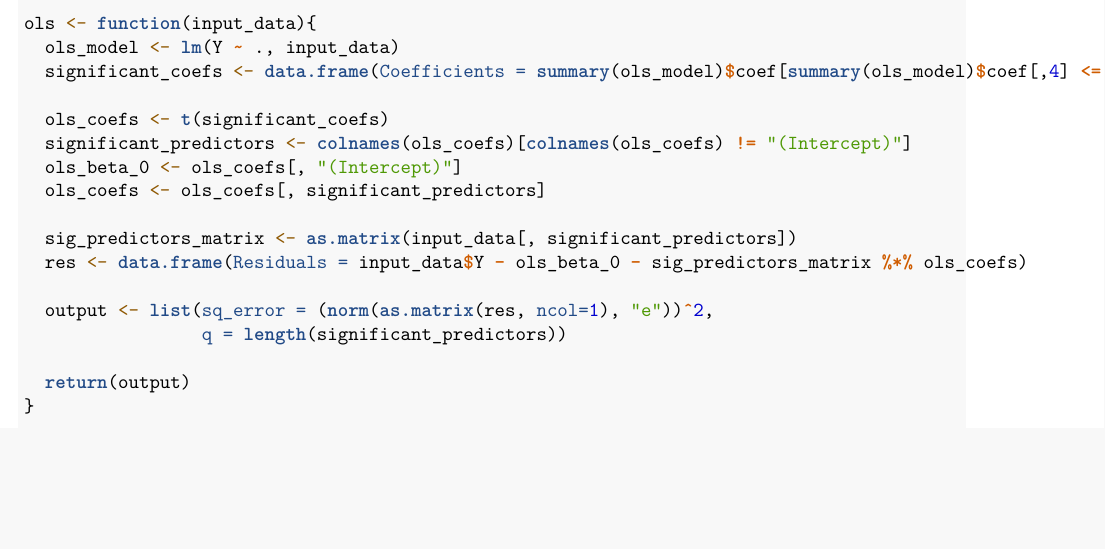
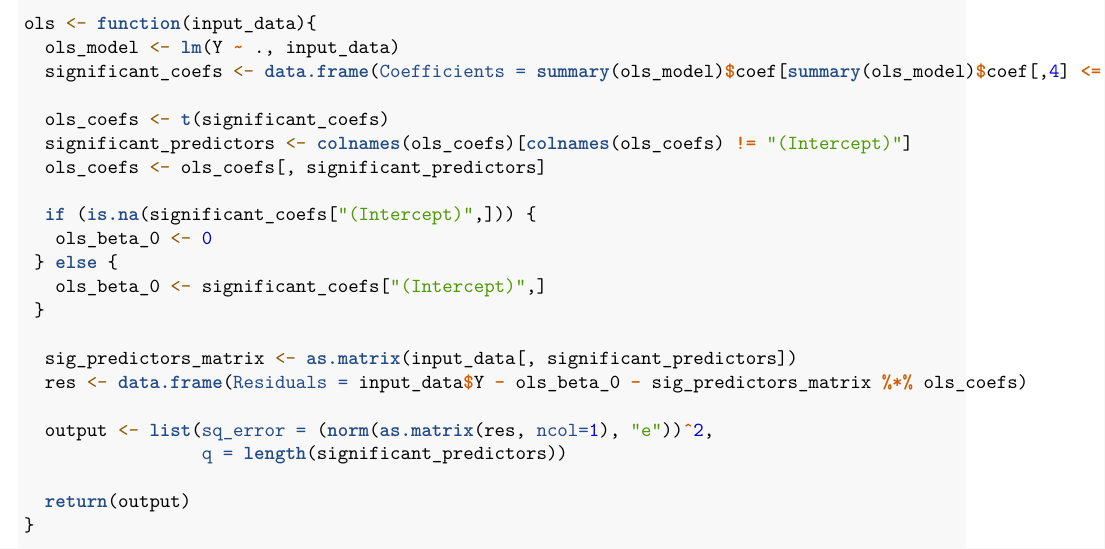
Before and after one commit to General-VM/LASSOvsOLS, an R Markdown document (FinalProject.Rmd): part of page 2 of 3 before the commit and part of page 2 of 5 after it, cut so that both start at the same text, the shorter picture padded with empty space. Rendered offline with R 4.5, knitr and Pandoc, then LaTeX, with nearby package versions; code that draws random numbers runs with fixed seeds of ours; some code elsewhere in the file could not run offline.

Commit message:
ols can now handle not having a significant intercept coefficient

```diff
--- a/FinalProject.Rmd
+++ b/FinalProject.Rmd
@@ -47,8 +47,13 @@ ols <- function(input_data){
 
   ols_coefs <- t(significant_coefs)
   significant_predictors <- colnames(ols_coefs)[colnames(ols_coefs) != "(Intercept)"]
-  ols_beta_0 <- ols_coefs[, "(Intercept)"]
   ols_coefs <- ols_coefs[, significant_predictors]
+
+  if (is.na(significant_coefs["(Intercept)",])) {
+   ols_beta_0 <- 0
+ } else {
+   ols_beta_0 <- significant_coefs["(Intercept)",]
+ }
 
   sig_predictors_matrix <- as.matrix(input_data[, significant_predictors])
   res <- data.frame(Residuals = input_data$Y - ols_beta_0 - sig_predictors_matrix %*% ols_coefs)
```
